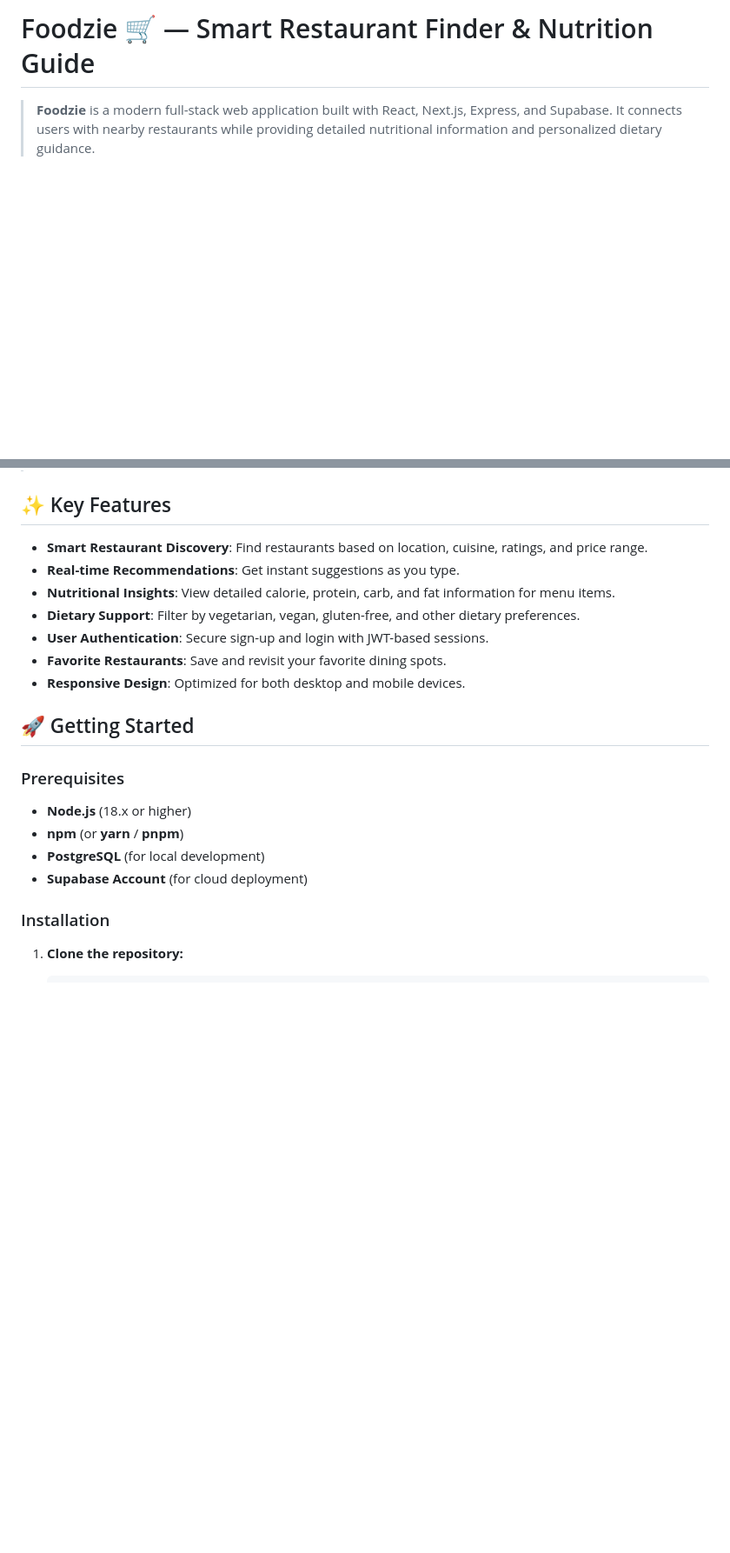
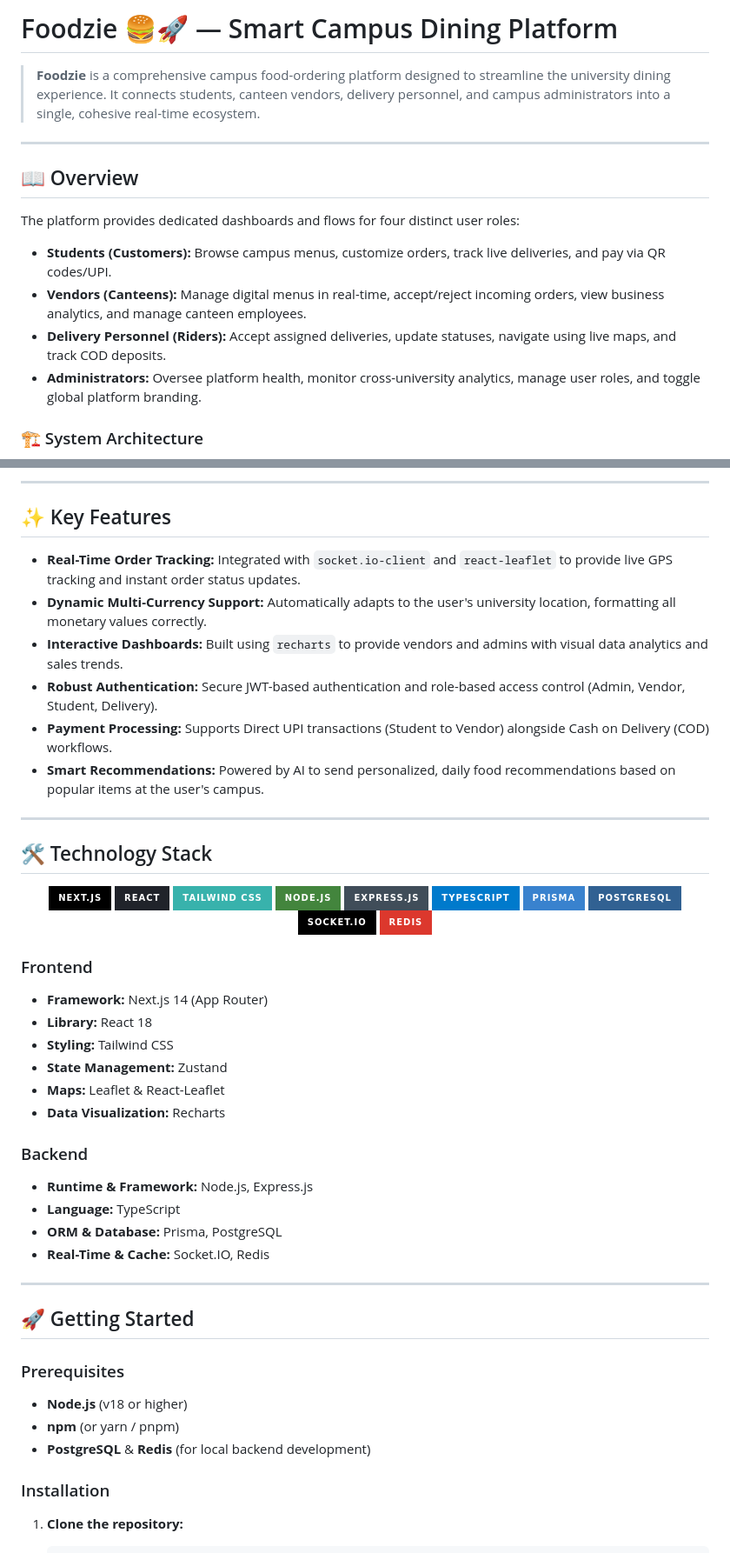
Before and after one commit to Jaspreet-Bhatia-AI/foodzie, a Markdown page: README.md, 2 parts joined by grey strips. Shown at 87% size. Rendered like a GitHub page; badges without logos; blank space fills up the shorter version.

```diff
--- a/README.md
+++ b/README.md
@@ -1,3 +1,16 @@
-# Foodzie 🛒 — Smart Restaurant Finder & Nutrition Guide
+# Foodzie 🍔🚀 — Smart Campus Dining Platform
 
-> **Foodzie** is a modern full-stack web application built with React, Next.js, Express, and Supabase. It connects users with nearby restaurants while providing detailed nutritional information and personalized dietary guidance.
+> **Foodzie** is a comprehensive campus food-ordering platform designed to streamline the university dining experience. It connects students, canteen vendors, delivery personnel, and campus administrators into a single, cohesive real-time ecosystem.
+
+---
+
+## 📖 Overview
+
+The platform provides dedicated dashboards and flows for four distinct user roles:
+- **Students (Customers):** Browse campus menus, customize orders, track live deliveries, and pay via QR codes/UPI.
+- **Vendors (Canteens):** Manage digital menus in real-time, accept/reject incoming orders, view business analytics, and manage canteen employees.
+- **Delivery Personnel (Riders):** Accept assigned deliveries, update statuses, navigate using live maps, and track COD deposits.
+- **Administrators:** Oversee platform health, monitor cross-university analytics, manage user roles, and toggle global platform branding.
+
+### 🏗️ System Architecture
+
@@ -4,22 +73,53 @@
+---
 
 ## ✨ Key Features
 
-- **Smart Restaurant Discovery**: Find restaurants based on location, cuisine, ratings, and price range.
-- **Real-time Recommendations**: Get instant suggestions as you type.
-- **Nutritional Insights**: View detailed calorie, protein, carb, and fat information for menu items.
-- **Dietary Support**: Filter by vegetarian, vegan, gluten-free, and other dietary preferences.
-- **User Authentication**: Secure sign-up and login with JWT-based sessions.
-- **Favorite Restaurants**: Save and revisit your favorite dining spots.
-- **Responsive Design**: Optimized for both desktop and mobile devices.
+- **Real-Time Order Tracking:** Integrated with `socket.io-client` and `react-leaflet` to provide live GPS tracking and instant order status updates.
+- **Dynamic Multi-Currency Support:** Automatically adapts to the user's university location, formatting all monetary values correctly.
+- **Interactive Dashboards:** Built using `recharts` to provide vendors and admins with visual data analytics and sales trends.
+- **Robust Authentication:** Secure JWT-based authentication and role-based access control (Admin, Vendor, Student, Delivery).
+- **Payment Processing:** Supports Direct UPI transactions (Student to Vendor) alongside Cash on Delivery (COD) workflows.
+- **Smart Recommendations:** Powered by AI to send personalized, daily food recommendations based on popular items at the user's campus.
+
+---
+
+## 🛠️ Technology Stack
+
+<p align="center">
+  <a href="https://nextjs.org/"><img src="https://img.shields.io/badge/Next.js-black?style=for-the-badge&logo=next.js&logoColor=white" alt="Next.js" /></a>
+  <a href="https://react.dev/"><img src="https://img.shields.io/badge/React-20232A?style=for-the-badge&logo=react&logoColor=61DAFB" alt="React" /></a>
+  <a href="https://tailwindcss.com/"><img src="https://img.shields.io/badge/Tailwind_CSS-38B2AC?style=for-the-badge&logo=tailwind-css&logoColor=white" alt="Tailwind CSS" /></a>
+  <a href="https://nodejs.org/"><img src="https://img.shields.io/badge/Node.js-43853D?style=for-the-badge&logo=node.js&logoColor=white" alt="Node.js" /></a>
+  <a href="https://expressjs.com/"><img src="https://img.shields.io/badge/Express.js-404D59?style=for-the-badge" alt="Express.js" /></a>
+  <a href="https://www.typescriptlang.org/"><img src="https://img.shields.io/badge/TypeScript-007ACC?style=for-the-badge&logo=typescript&logoColor=white" alt="TypeScript" /></a>
+  <a href="https://www.prisma.io/"><img src="https://img.shields.io/badge/Prisma-3982CE?style=for-the-badge&logo=Prisma&logoColor=white" alt="Prisma" /></a>
+  <a href="https://www.postgresql.org/"><img src="https://img.shields.io/badge/PostgreSQL-316192?style=for-the-badge&logo=postgresql&logoColor=white" alt="PostgreSQL" /></a>
+  <a href="https://socket.io/"><img src="https://img.shields.io/badge/Socket.io-black?style=for-the-badge&logo=socket.io&badgeColor=010101" alt="Socket.IO" /></a>
+  <a href="https://redis.io/"><img src="https://img.shields.io/badge/Redis-DC382D?style=for-the-badge&logo=redis&logoColor=white" alt="Redis" /></a>
+</p>
+
+### Frontend
+- **Framework:** Next.js 14 (App Router)
+- **Library:** React 18
+- **Styling:** Tailwind CSS
+- **State Management:** Zustand
+- **Maps:** Leaflet & React-Leaflet
+- **Data Visualization:** Recharts
+
+### Backend
+- **Runtime & Framework:** Node.js, Express.js
+- **Language:** TypeScript
+- **ORM & Database:** Prisma, PostgreSQL
+- **Real-Time & Cache:** Socket.IO, Redis
+
+---
 
 ## 🚀 Getting Started
 
 ### Prerequisites
-
-- **Node.js** (18.x or higher)
-- **npm** (or **yarn** / **pnpm**)
-- **PostgreSQL** (for local development)
-- **Supabase Account** (for cloud deployment)
+- **Node.js** (v18 or higher)
+- **npm** (or yarn / pnpm)
+- **PostgreSQL** & **Redis** (for local backend development)
 
 ### Installation
 
```
Also changed, not shown: other parts of README.md (+92 -34 lines), backend/README.md (deleted, +0 -148 lines), frontend/README.md (deleted, +0 -135 lines).
